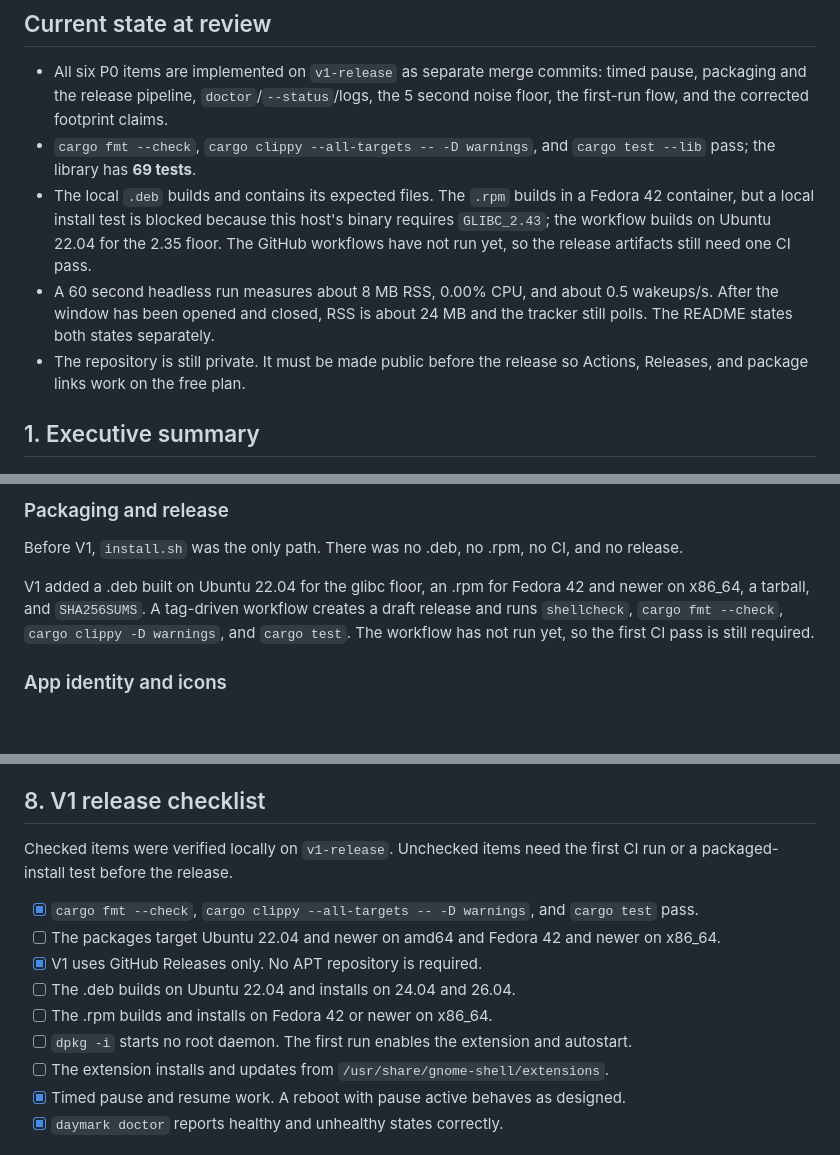
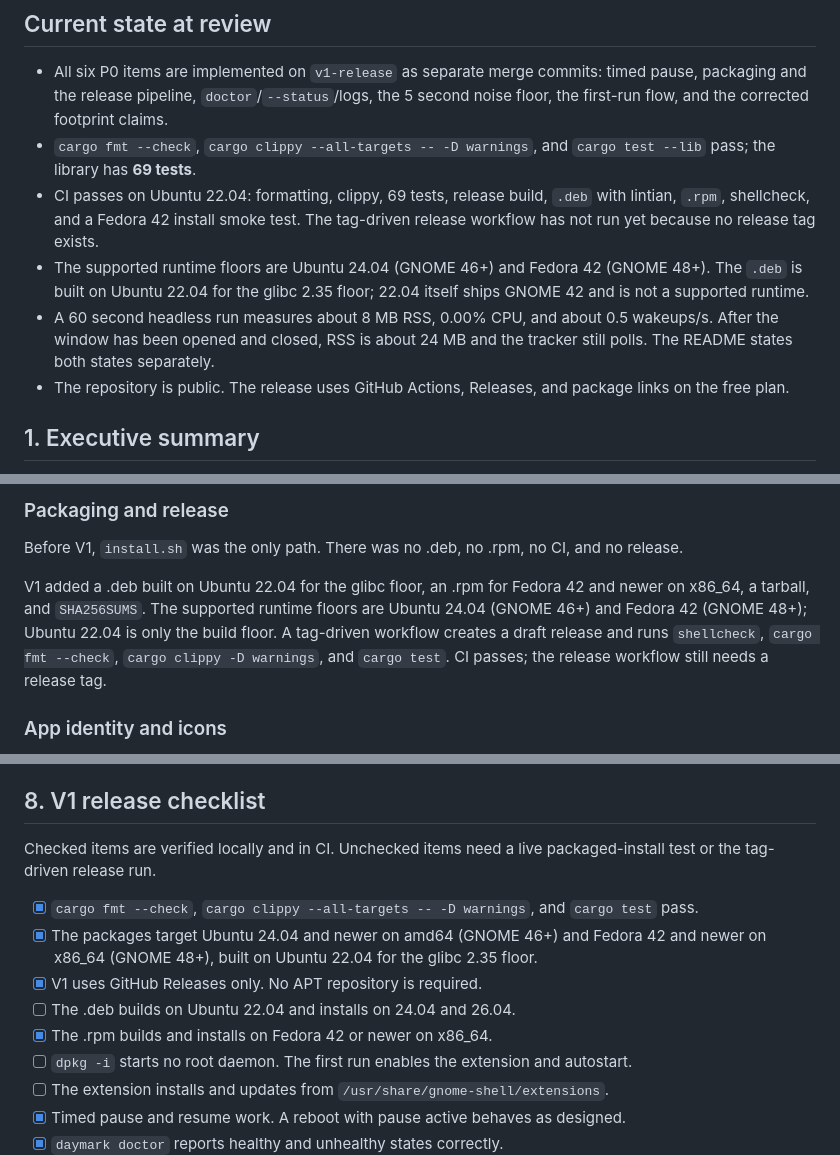
Before and after one commit to 101xAnshu/daymark, a Markdown page: docs/product-gaps-and-roadmap.md, 3 parts joined by grey strips. GitHub-like rendering; blank space fills up the shorter version.

```diff
--- a/docs/product-gaps-and-roadmap.md
+++ b/docs/product-gaps-and-roadmap.md
@@ -13,15 +13,17 @@ The product should be reliable, private, native, and easy to install and keep ru
   the first-run flow, and the corrected footprint claims.
 - `cargo fmt --check`, `cargo clippy --all-targets -- -D warnings`, and `cargo test --lib`
   pass; the library has **69 tests**.
-- The local `.deb` builds and contains its expected files. The `.rpm` builds in a Fedora 42
-  container, but a local install test is blocked because this host's binary requires
-  `GLIBC_2.43`; the workflow builds on Ubuntu 22.04 for the 2.35 floor. The GitHub
-  workflows have not run yet, so the release artifacts still need one CI pass.
+- CI passes on Ubuntu 22.04: formatting, clippy, 69 tests, release build, `.deb` with
+  lintian, `.rpm`, shellcheck, and a Fedora 42 install smoke test. The tag-driven release
+  workflow has not run yet because no release tag exists.
+- The supported runtime floors are Ubuntu 24.04 (GNOME 46+) and Fedora 42 (GNOME 48+).
+  The `.deb` is built on Ubuntu 22.04 for the glibc 2.35 floor; 22.04 itself ships GNOME 42
+  and is not a supported runtime.
 - A 60 second headless run measures about 8 MB RSS, 0.00% CPU, and about 0.5 wakeups/s.
   After the window has been opened and closed, RSS is about 24 MB and the tracker still
   polls. The README states both states separately.
-- The repository is still private. It must be made public before the release so Actions,
-  Releases, and package links work on the free plan.
+- The repository is public. The release uses GitHub Actions, Releases, and package links on
+  the free plan.
 
 ## 1. Executive summary
 
@@ -144,9 +147,11 @@ rotate daily in `$XDG_STATE_HOME/daymark/logs` and hold counts, timings, and err
 Before V1, `install.sh` was the only path. There was no .deb, no .rpm, no CI, and no release.
 
 V1 added a .deb built on Ubuntu 22.04 for the glibc floor, an .rpm for Fedora 42 and newer
-on x86_64, a tarball, and `SHA256SUMS`. A tag-driven workflow creates a draft release and
-runs `shellcheck`, `cargo fmt --check`, `cargo clippy -D warnings`, and `cargo test`. The
-workflow has not run yet, so the first CI pass is still required.
+on x86_64, a tarball, and `SHA256SUMS`. The supported runtime floors are Ubuntu 24.04
+(GNOME 46+) and Fedora 42 (GNOME 48+); Ubuntu 22.04 is only the build floor. A tag-driven
+workflow creates a draft release and runs `shellcheck`, `cargo fmt --check`,
+`cargo clippy -D warnings`, and `cargo test`. CI passes; the release workflow still needs a
+release tag.
 
 ### App identity and icons
 
@@ -268,15 +275,16 @@ windows by design. Stage 1 can be a small title-only site map with no history re
 
 ## 8. V1 release checklist
 
-Checked items were verified locally on `v1-release`. Unchecked items need the first CI run
-or a packaged-install test before the release.
+Checked items are verified locally and in CI. Unchecked items need a live packaged-install
+test or the tag-driven release run.
 
 - [x] `cargo fmt --check`, `cargo clippy --all-targets -- -D warnings`, and `cargo test`
       pass.
-- [ ] The packages target Ubuntu 22.04 and newer on amd64 and Fedora 42 and newer on x86_64.
+- [x] The packages target Ubuntu 24.04 and newer on amd64 (GNOME 46+) and Fedora 42 and
+      newer on x86_64 (GNOME 48+), built on Ubuntu 22.04 for the glibc 2.35 floor.
 - [x] V1 uses GitHub Releases only. No APT repository is required.
 - [ ] The .deb builds on Ubuntu 22.04 and installs on 24.04 and 26.04.
-- [ ] The .rpm builds and installs on Fedora 42 or newer on x86_64.
+- [x] The .rpm builds and installs on Fedora 42 or newer on x86_64.
 - [ ] `dpkg -i` starts no root daemon. The first run enables the extension and autostart.
 - [ ] The extension installs and updates from `/usr/share/gnome-shell/extensions`.
 - [x] Timed pause and resume work. A reboot with pause active behaves as designed.
```
Also changed, not shown: other parts of docs/product-gaps-and-roadmap.md (+13 -10 lines), README.md (+10 -6 lines).
